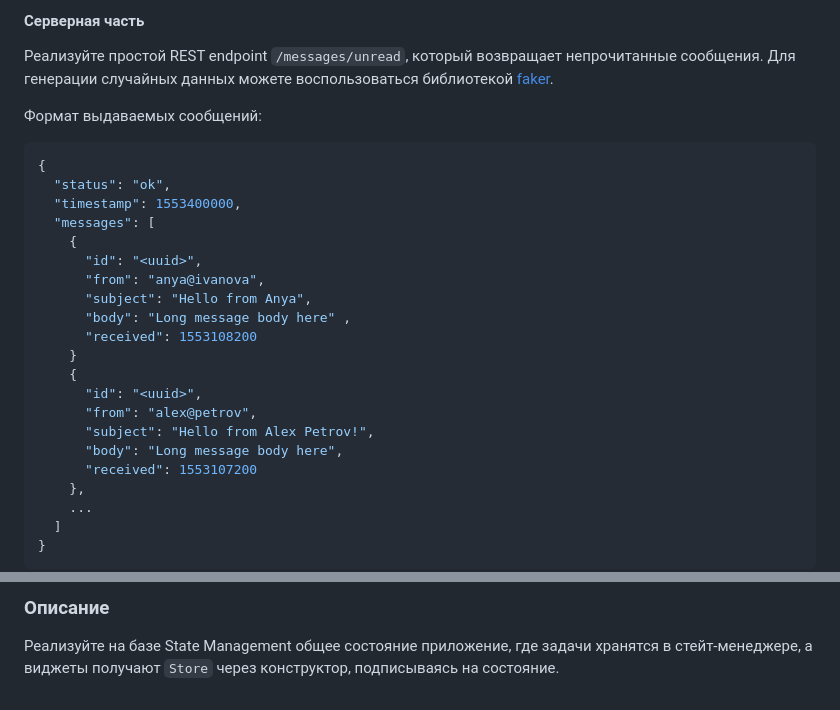
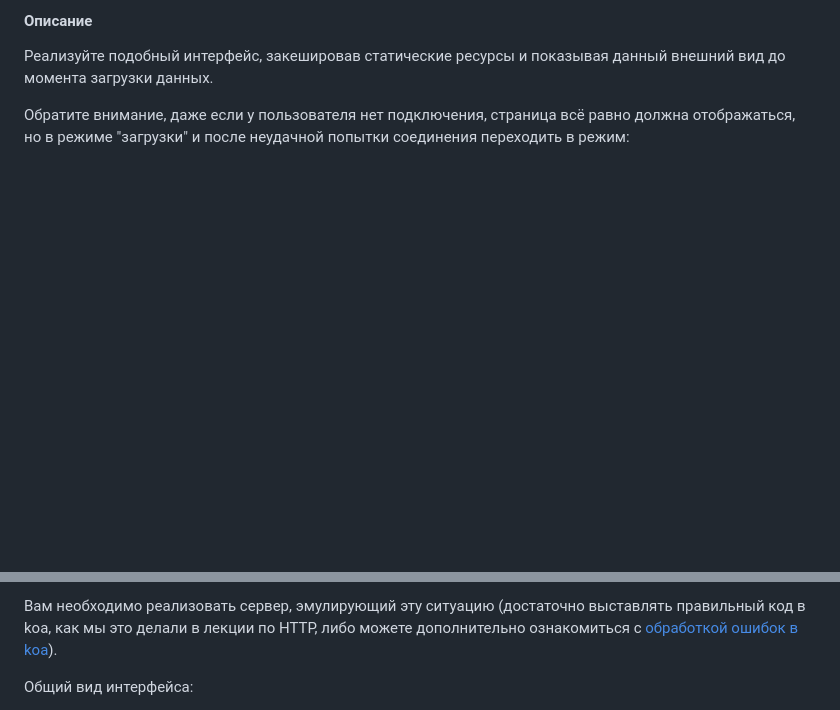
Before and after one commit to juliaivi/ahj_12.1.front, a Markdown page: README.md, 2 parts joined by grey strips. Drawn GitHub-style; blank space fills up the shorter version.

````diff
--- a/README.md
+++ b/README.md
@@ -24,30 +22,7 @@
 
-#### Серверная часть
+#### Описание
 
-Реализуйте простой REST endpoint `/messages/unread`, который возвращает непрочитанные сообщения. Для генерации случайных данных можете воспользоваться библиотекой [faker](https://www.npmjs.com/package/@faker-js/faker).
+Реализуйте подобный интерфейс, закешировав статические ресурсы и показывая данный внешний вид до момента загрузки данных.
 
-Формат выдаваемых сообщений:
-```json
-{
-  "status": "ok",
-  "timestamp": 1553400000,
-  "messages": [
-    {
-      "id": "<uuid>",
-      "from": "anya@ivanova",
-      "subject": "Hello from Anya",
-      "body": "Long message body here" ,
-      "received": 1553108200
-    }
-    {
-      "id": "<uuid>",
-      "from": "alex@petrov",
-      "subject": "Hello from Alex Petrov!",
-      "body": "Long message body here",
-      "received": 1553107200
-    },
-    ...
-  ]
-}
-```
+Обратите внимание, даже если у пользователя нет подключения, страница всё равно должна отображаться, но в режиме "загрузки" и после неудачной попытки соединения переходить в режим:
 
@@ -160,5 +85,5 @@ ajax.getJSON(<url>);
 
-### Описание
+Вам необходимо реализовать сервер, эмулирующий эту ситуацию (достаточно выставлять правильный код в koa, как мы это делали в лекции по HTTP, либо можете дополнительно ознакомиться с [обработкой ошибок в koa](https://github.com/koajs/koa/wiki/Error-Handling)).
 
-Реализуйте на базе State Management общее состояние приложение, где задачи хранятся в стейт-менеджере, а виджеты получают `Store` через конструктор, подписываясь на состояние.
+Общий вид интерфейса:
 
````
Also changed, not shown: other parts of README.md (+42 -130 lines).
